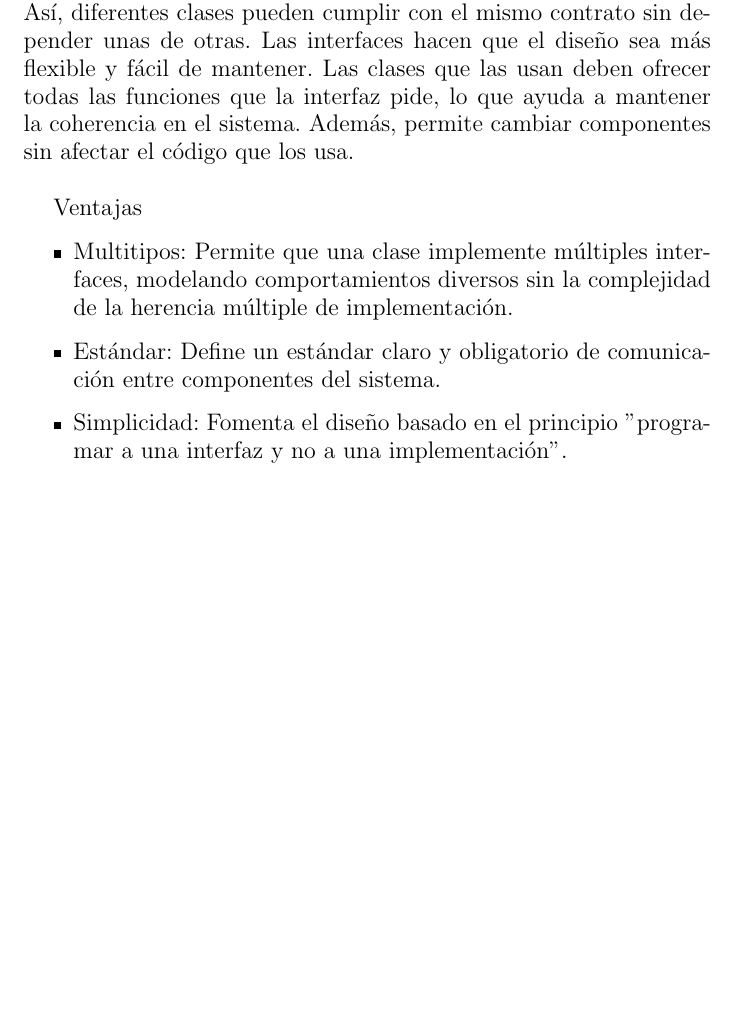
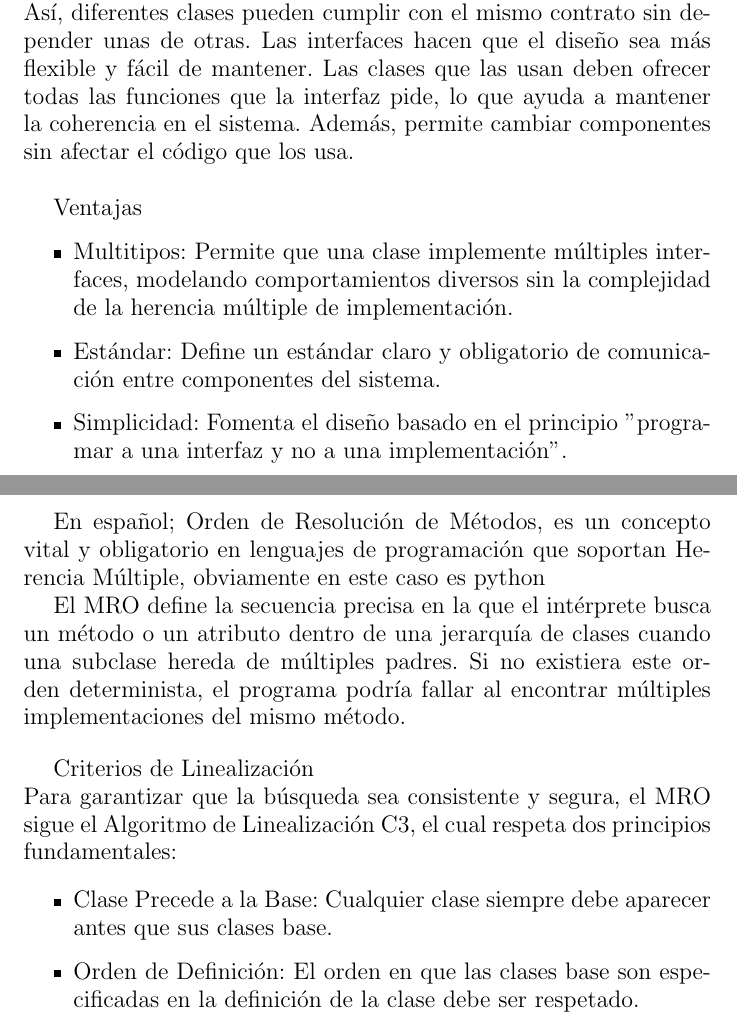
Before and after one commit to Rayen-Castro/Informe-Latex, a LaTeX document (informe.tex): part of page 5 of 5 before the commit and two parts of pages 5 and 6 of 6 after it, the two joined at a grey line, cut so that both start at the same text, the shorter picture padded with empty space. Compiled offline with pdfLaTeX.

Commit message:
feat: MRO sin formula
Added section on Method Resolution Order (MRO) in Python.

```diff
--- a/informe.tex
+++ b/informe.tex
@@ -151,4 +151,22 @@ en el sistema. Además, permite cambiar componentes sin afectar el código que l
     no a una implementación".
 \end{itemize}
 
+
+\clearpage
+\section{Method Resolution Order (MRO)}
+En español; Orden de Resolución de Métodos, es un concepto vital y obligatorio en lenguajes de programación que soportan Herencia Múltiple, obviamente en este caso es python
+
+El MRO define la secuencia precisa en la que el intérprete busca un método o un atributo dentro de una jerarquía de clases cuando una subclase hereda de múltiples padres. Si no existiera este orden determinista, el programa podría fallar al encontrar múltiples implementaciones del mismo método.
+
+\vspace{1.0em}
+
+\large{Criterios de Linealización}
+\\
+Para garantizar que la búsqueda sea consistente y segura, el MRO sigue el Algoritmo de Linealización C3, el cual respeta dos principios fundamentales:
+
+\begin{itemize}
+    \item {Clase Precede a la Base:} Cualquier clase siempre debe aparecer antes que sus clases base.
+    \item {Orden de Definición:} El orden en que las clases base son especificadas en la definición de la clase debe ser respetado.
+\end{itemize}
+
 \end{document}
```
